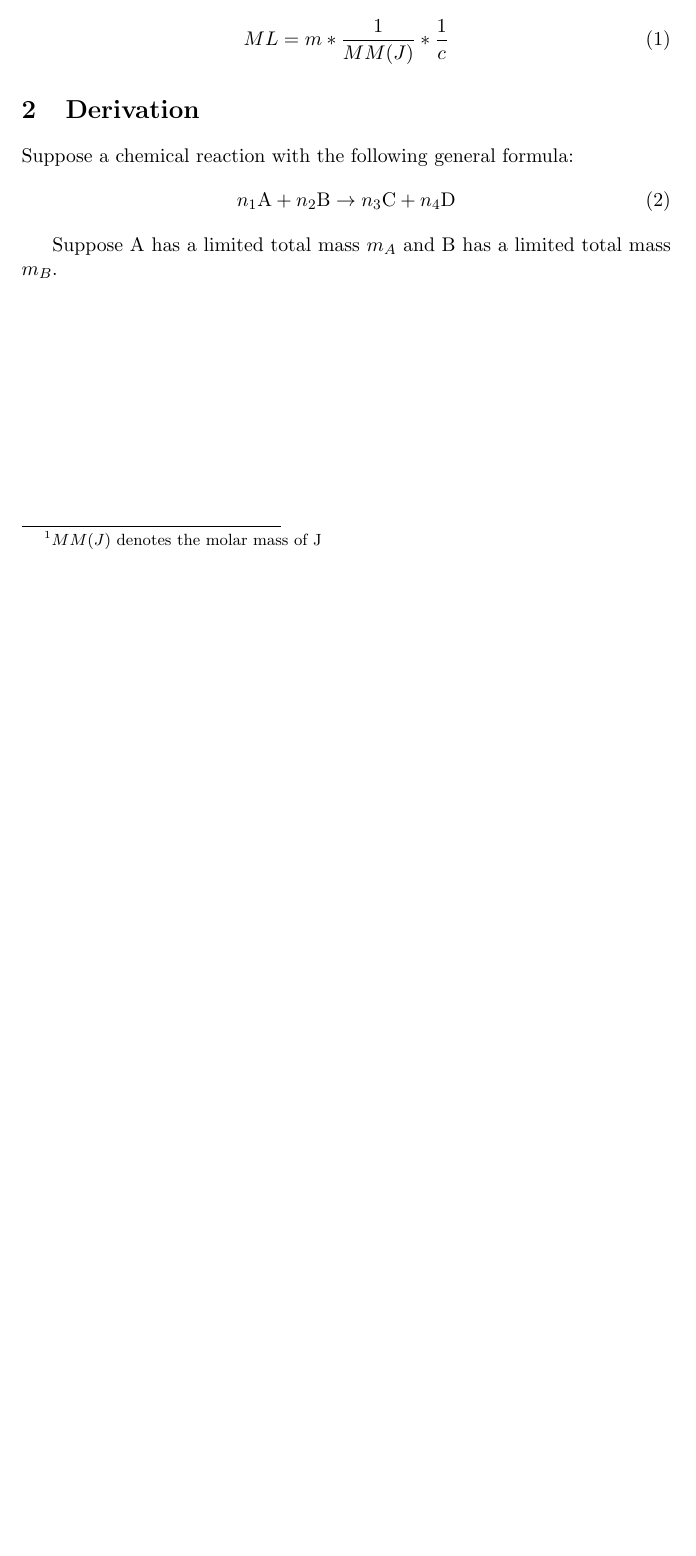
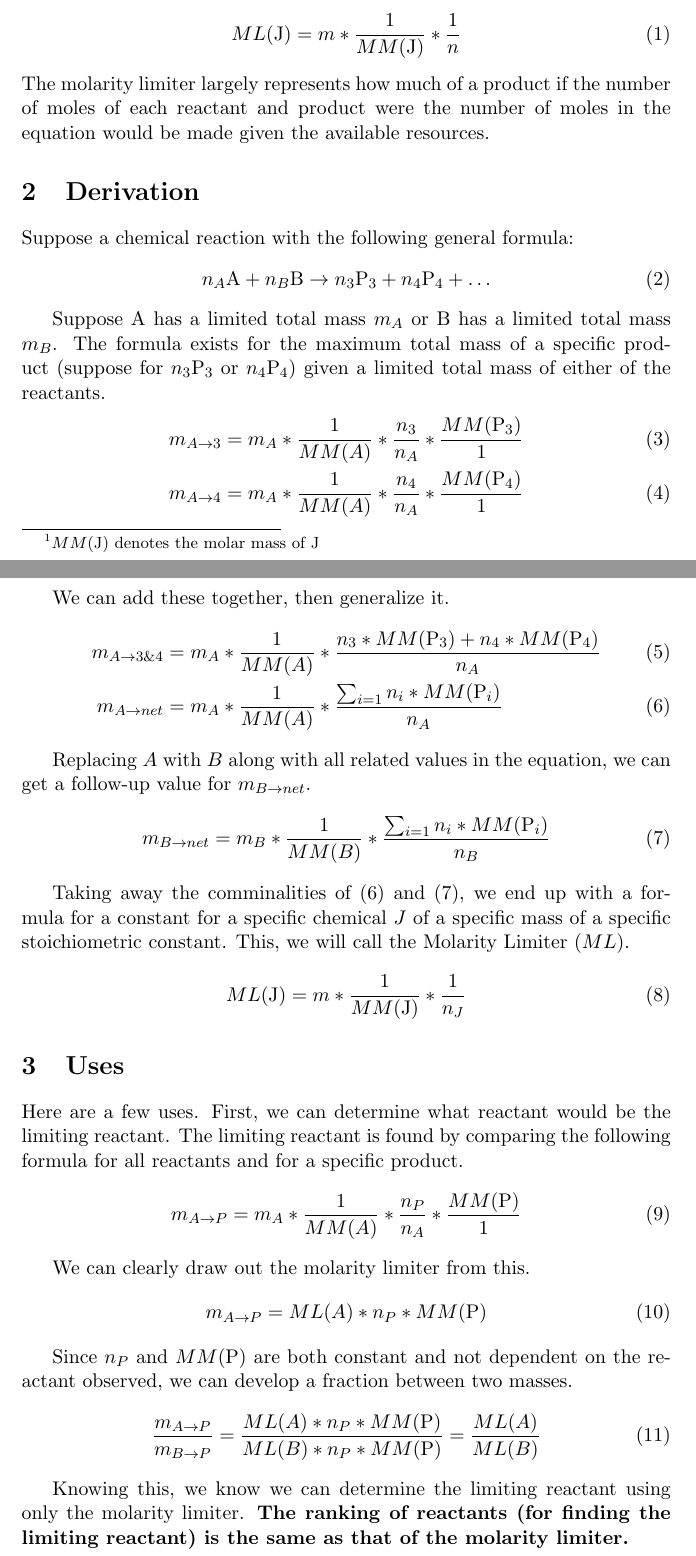
Before and after one commit to ddentona/CHEM-40, a LaTeX document (Product Limiter/Molarity-Limiter.tex): part of the page before the commit and two parts of pages 1 and 2 of 3 after it, the two joined at a grey line, cut so that both start at the same text, the shorter picture padded with empty space. Compiled offline with pdfLaTeX.

Commit message:
Molarity Limiter Draft 1

```diff
--- a/Product Limiter/Molarity-Limiter.tex
+++ b/Product Limiter/Molarity-Limiter.tex
@@ -15,15 +15,60 @@
 \section{Introduction and Abstract}
 When doing stoichometric calculations, there is a point where you can determine the limiting reactant without completely calculating the mass of the products.
 This document is about documenting that point and resultant value (which we will call the ``Molarity Limiter'') and its applications to CHEM 40 (Chapter 8).
-Said Molarity Limiter, denoted $ML$, can be found with the following equation, for the mass $m$\footnote{$MM(J)$ denotes the molar mass of J} of a chemical $J$ with stoichiometric coefficient $c$.
+Said Molarity Limiter, denoted $ML$, can be found with the following equation, for the mass $m$\footnote{$MM(\ce{J})$ denotes the molar mass of J} of a chemical $J$ with stoichiometric coefficient $n$.
 \begin{equation}
-    ML = m * \frac{1}{MM(J)}* \frac{1}{c}
+    ML(\ce{J}) = m * \frac{1}{MM(\ce{J})} * \frac{1}{n}
 \end{equation}
+The molarity limiter largely represents how much of a product if the number of moles of each reactant and product were the number of moles in the equation would be made given the available resources.
 
 \section{Derivation}
 Suppose a chemical reaction with the following general formula:
 \begin{equation}
-    n_1\ce{A} + n_2\ce{B} \to n_3\ce{C} + n_4\ce{D}
+    n_A\ce{A} + n_B\ce{B} \to n_3\ce{P_3} + n_4\ce{P_4} + \dots
 \end{equation}
 
-Suppose \ce{A} has a limited total mass $m_A$ and \ce{B} has a limited total mass $m_B$.
+Suppose \ce{A} has a limited total mass $m_A$ or \ce{B} has a limited total mass $m_B$.
+The formula exists for the maximum total mass of a specific product (suppose for $n_3\ce{P_3}$ or $n_4\ce{P_4}$) given a limited total mass of either of the reactants.
+\begin{align}
+    m_{A \to 3} &=  m_A * \frac{1}{MM(A)} * \frac{n_3}{n_A} * \frac{MM(\ce{P_3})}{1}\\
+    m_{A \to 4} &=  m_A * \frac{1}{MM(A)} * \frac{n_4}{n_A} * \frac{MM(\ce{P_4})}{1}
+\end{align}
+
+We can add these together, then generalize it.
+\begin{align}
+    m_{A \to 3\&4}  &=  m_A * \frac{1}{MM(A)} * \frac{n_3 * MM(\ce{P_3}) + n_4 * MM(\ce{P_4})}{n_A}\\
+    m_{A \to net}   &=  m_A * \frac{1}{MM(A)} * \frac{\sum_{i = 1} n_i * MM(\ce{P_i})}{n_A}
+\end{align}
+
+Replacing $A$ with $B$ along with all related values in the equation, we can get a follow-up value for $m_{B \to net}$.
+\begin{align}
+    m_{B \to net}  &=  m_B * \frac{1}{MM(B)} * \frac{\sum_{i = 1} n_i * MM(\ce{P_i})}{n_B}
+\end{align}
+
+Taking away the comminalities of (6) and (7), we end up with a formula for a constant for a specific chemical $J$ of a specific mass of a specific stoichiometric constant.
+This, we will call the Molarity Limiter ($ML$).
+\begin{equation}
+    ML(\ce{J}) = m * \frac{1}{MM(\ce{J})} * \frac{1}{n_J}
+\end{equation}
+
+\section{Uses}
+Here are a few uses.
+First, we can determine what reactant would be the limiting reactant.
+The limiting reactant is found by comparing the following formula for all reactants and for a specific product.
+\begin{equation}
+    m_{A \to P} =  m_A * \frac{1}{MM(A)} * \frac{n_P}{n_A} * \frac{MM(\ce{P})}{1}
+\end{equation}
+
+We can clearly draw out the molarity limiter from this.
+\begin{equation}
+    m_{A \to P} =  ML(A) * n_P * MM(\ce{P})
+\end{equation}
+
+Since $n_P$ and $MM(\ce{P})$ are both constant and not dependent on the reactant observed, we can develop a fraction between two masses.
+\begin{align}
+    \frac{m_{A \to P}}{m_{B \to P}} &=  \frac{ML(A) * n_P * MM(\ce{P})}{ML(B) * n_P * MM(\ce{P})}
+        =   \frac{ML(A)}{ML(B)}
+\end{align}
+
+Knowing this, we know we can determine the limiting reactant using only the molarity limiter.
+\textbf{The ranking of reactants (for finding the limiting reactant) is the same as that of the molarity limiter.}
```
Also changed, not shown: Product Limiter/Molarity-Limiter.pdf, Product Limiter/Molarity-Limiter.tex (16 more changed lines), 5 other files.
